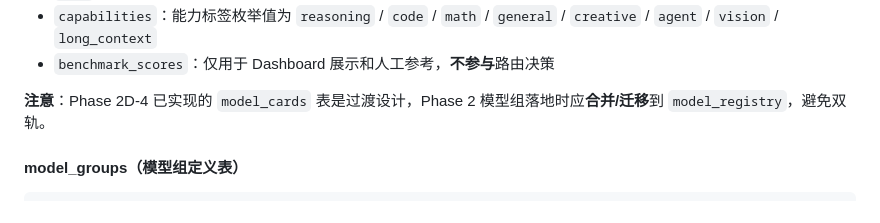
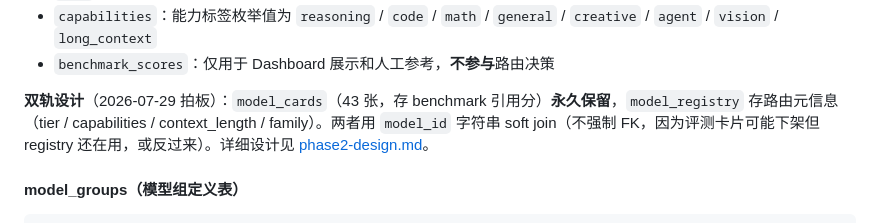
Before and after one commit to xyshanren/aimc, a Markdown page: docs/architecture.md, the part around the change. Rendered like a GitHub page.

```diff
--- a/docs/architecture.md
+++ b/docs/architecture.md
@@ -389,7 +389,7 @@ CREATE TABLE model_registry (
 - `capabilities`：能力标签枚举值为 `reasoning` / `code` / `math` / `general` / `creative` / `agent` / `vision` / `long_context`
 - `benchmark_scores`：仅用于 Dashboard 展示和人工参考，**不参与**路由决策
 
-**注意**：Phase 2D-4 已实现的 `model_cards` 表是过渡设计，Phase 2 模型组落地时应**合并/迁移**到 `model_registry`，避免双轨。
+**双轨设计**（2026-07-29 拍板）：`model_cards`（43 张，存 benchmark 引用分）**永久保留**，`model_registry` 存路由元信息（tier / capabilities / context_length / family）。两者用 `model_id` 字符串 soft join（不强制 FK，因为评测卡片可能下架但 registry 还在用，或反过来）。详细设计见 [phase2-design.md](phase2-design.md)。
 
 #### model_groups（模型组定义表）
 
```
Also changed, not shown: docs/phase2-design.md (added, +339 -0 lines).
